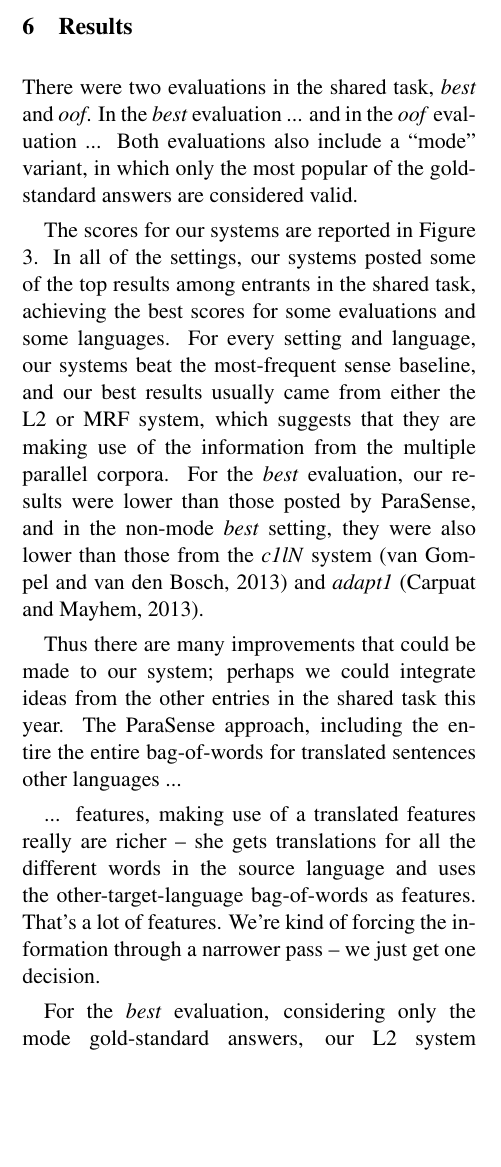
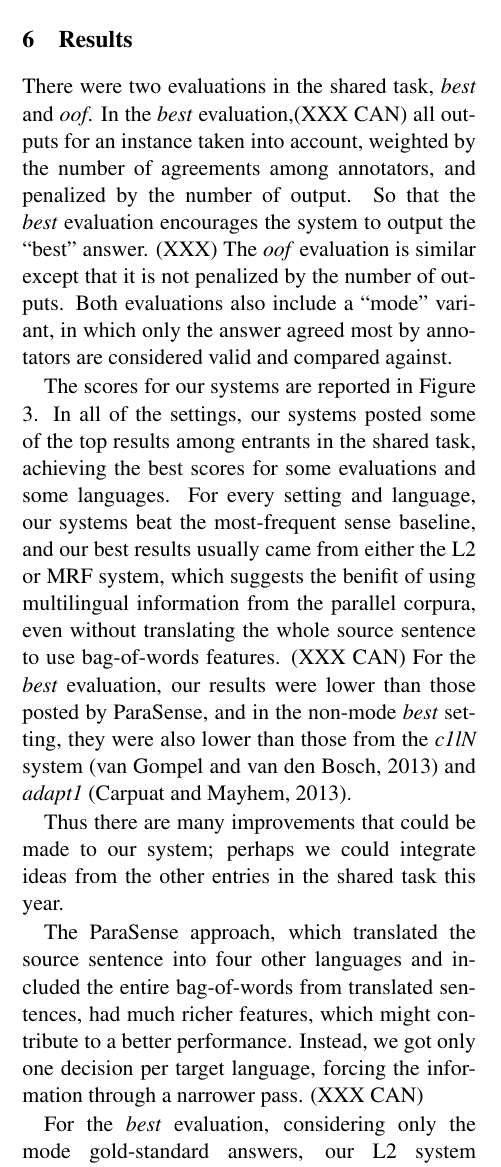
Before and after one commit to hltdi/semeval2013, a LaTeX paper (paper/semeval2013.tex): part of one column of page 5 of 8, cut so that both start at the same text, the shorter picture padded with empty space. Compiled offline with pdfLaTeX.

Commit message:
edited results section

```diff
--- a/paper/semeval2013.tex
+++ b/paper/semeval2013.tex
@@ -468,30 +468,35 @@ posted score for competing systems this year (``best").}
 \label{fig:theresults}
 \end{figure*}
 
+%%need some revise
 There were two evaluations in the shared task, \emph{best} and \emph{oof}. In
-the \emph{best} evaluation ... and in the \emph{oof} evaluation ...
-Both evaluations also include a ``mode" variant, in which only the most popular
-of the gold-standard answers are considered valid.
+the \emph{best} evaluation,(XXX CAN) all outputs for an instance taken into account, weighted by the number of agreements among annotators, and penalized by the number of output. So that the \emph{best} evaluation encourages the system to output the ``best" answer. (XXX) The \emph{oof} evaluation is similar except that it is not penalized by the number of outputs.
+Both evaluations also include a ``mode" variant, in which only the answer agreed most by annotators
+%popular of the gold-standard answers
+are considered valid and compared against.
 
 The scores for our systems are reported in Figure \ref{fig:theresults}. In all
 of the settings, our systems posted some of the top results among entrants in
 the shared task, achieving the best scores for some evaluations and some
 languages.  For every setting and language, our systems beat the most-frequent
 sense baseline, and our best results usually came from either the L2 or MRF
-system, which suggests that they are making use of the information from the
-multiple parallel corpora. For the \emph{best} evaluation, our results were
+system, which suggests
+the benifit of using multilingual information from the parallel corpura, even
+without translating the whole source sentence to use bag-of-words features.  (XXX CAN)
+%that they are making use of the information from the multiple parallel corpora.
+For the \emph{best} evaluation, our results were
 lower than those posted by ParaSense, and in the non-mode \emph{best} setting,
 they were also lower than those from the \emph{c1lN} system \cite{maarten} and
 \emph{adapt1} \cite{marine}.
 
 Thus there are many improvements that could be made to our system; perhaps we
 could integrate ideas from the other entries in the shared task this year.
-The ParaSense approach, including the entire the entire bag-of-words for
-translated sentences other languages ...
+%The ParaSense approach, including  the entire bag-of-words for
+%translated sentences other languages ...
 
 %% XXX keep writing and editing here.
-... features, making use of a translated features really are richer -- she gets
-translations for all the different words in the source language and uses the
-other-target-language bag-of-words as features. That's a lot of features. We're
-kind of forcing the information through a narrower pass -- we just get one
-decision.
+The ParaSense approach, which translated the source sentence into four other languages
+and included the entire bag-of-words from translated sentences, had much richer features,
+which might contribute to a better performance.
+Instead, we got only one decision per target language, forcing the information through a narrower pass.
+(XXX CAN)
```
Also changed, not shown: paper/semeval2013.tex (8 more changed lines).
